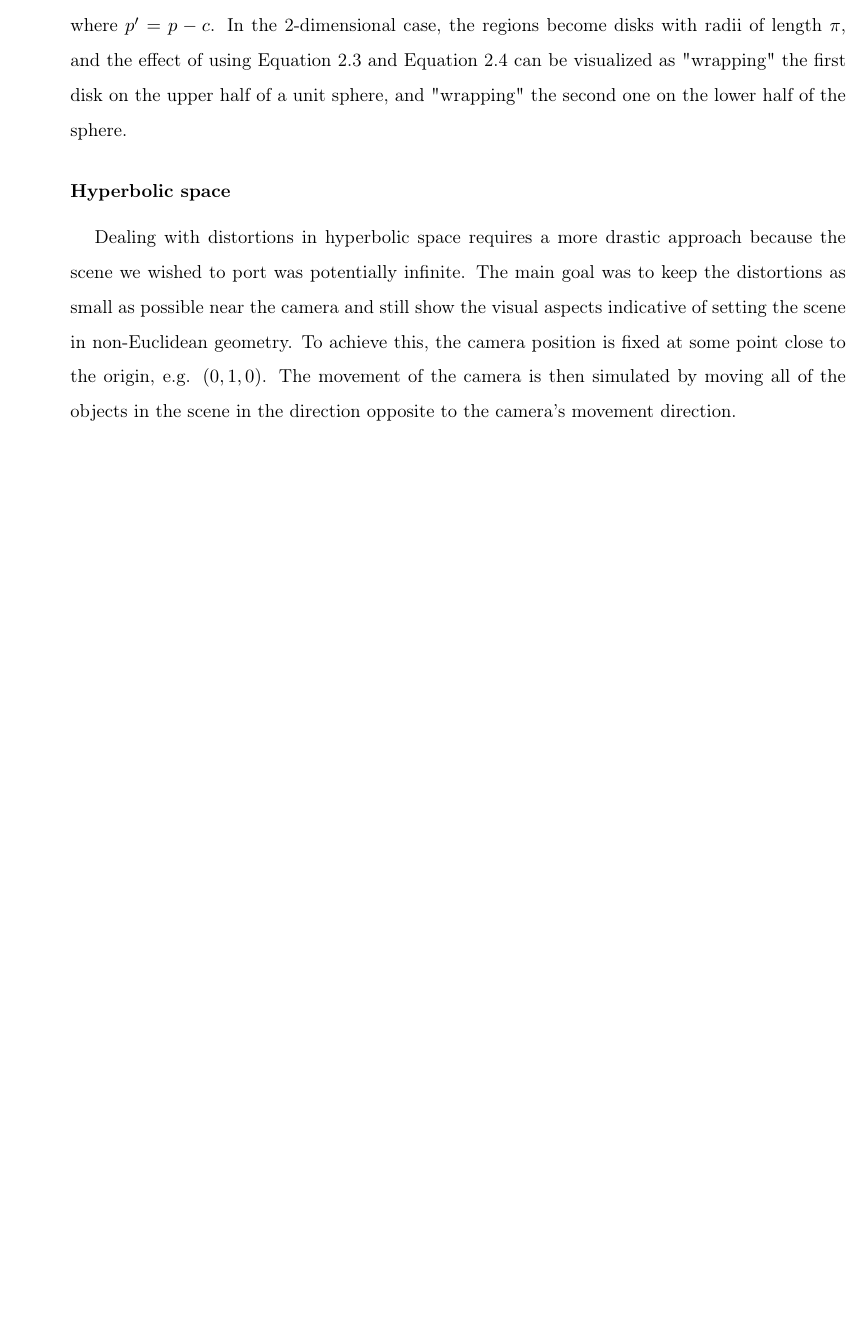
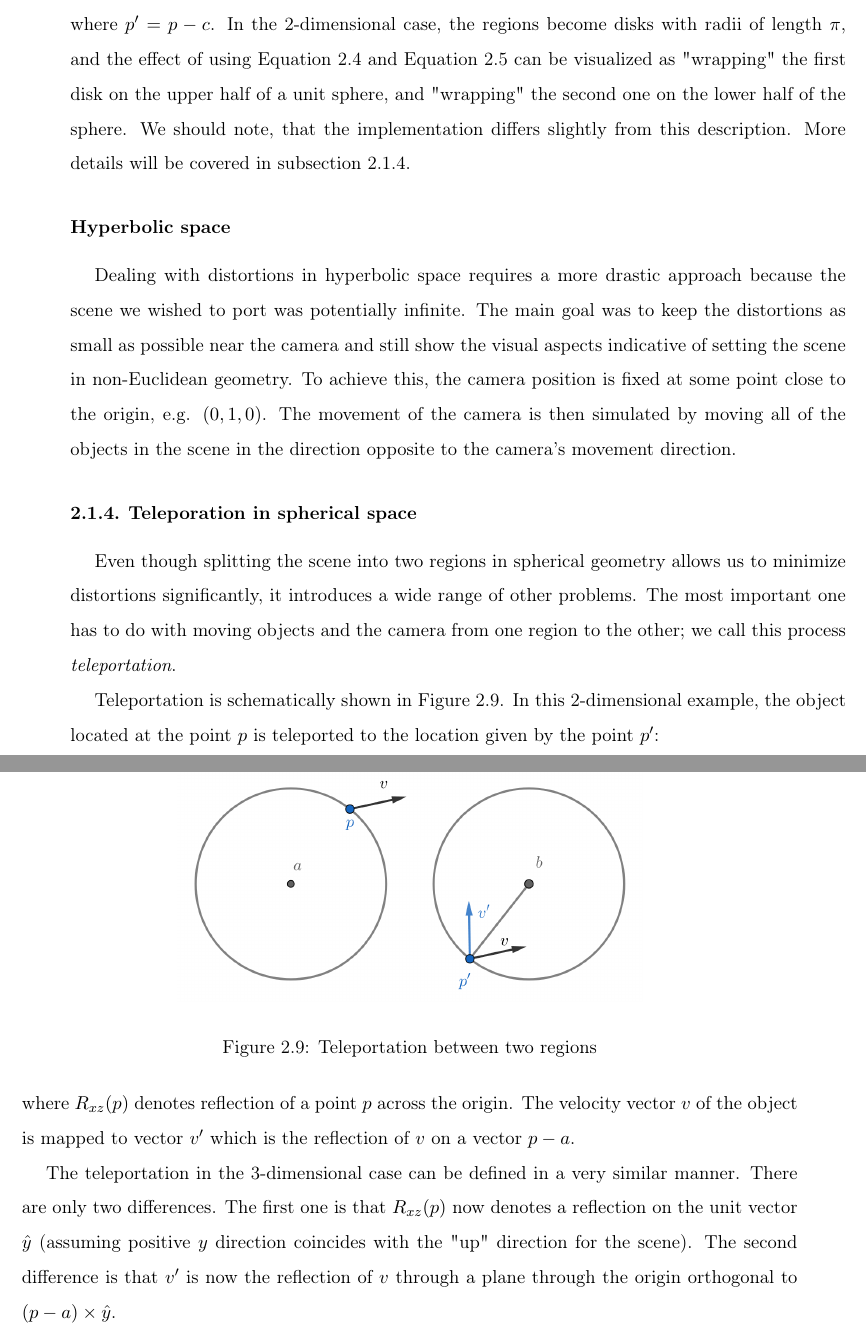
Before and after one commit to Non-Euclidean-World/Thesis, a LaTeX thesis (main.tex, which reads chapters/theoretical_foundations/sections/non-eudlidean-spaces/subsections/practical_considerations.tex, chapters/theoretical_foundations/sections/non-eudlidean-spaces/subsections/spherical_teleportation.tex): part of page 19 of 24 before the commit and two parts of pages 19 and 20 of 25 after it, the two joined at a grey line, cut so that both start at the same text, the shorter picture padded with empty space. Compiled offline with pdfLaTeX.

Commit message:
a few words about teleportation

```diff
--- a/chapters/theoretical_foundations/sections/non-eudlidean-spaces/subsections/practical_considerations.tex
+++ b/chapters/theoretical_foundations/sections/non-eudlidean-spaces/subsections/practical_considerations.tex
@@ -98,7 +98,8 @@ and points $p$ in the second ball (which is centered at a point $c$) using the f
 \end{equation}
 where $p' = p - c$.
 In the 2-dimensional case, the regions become disks with radii of length $\pi$, and the effect of using \autoref{eq:spherical-port-1} and \autoref{eq:spherical-port-2} can be visualized as "wrapping" the first disk on the upper half of a unit sphere, and "wrapping" the second one on the lower half of the sphere.
-
+We should note, that the implementation differs slightly from this description.
+More details will be covered in \autoref{sub:teleportation}.
 
 \subsubsection*{Hyperbolic space}
 Dealing with distortions in hyperbolic space requires a more drastic approach because the scene we wished to port was potentially infinite.
--- /dev/null
+++ b/chapters/theoretical_foundations/sections/non-eudlidean-spaces/subsections/spherical_teleportation.tex
@@ -0,0 +1,22 @@
+\subsection{Teleporation in spherical space} \label{sub:teleportation}
+Even though splitting the scene into two regions in spherical geometry allows us to minimize distortions significantly, it introduces a wide range of other problems.
+The most important one has to do with moving objects and the camera from one region to the other; we call this process \textit{teleportation}.
+
+Teleportation is schematically shown in \autoref{fig:teleportation}.
+\begin{figure}[h]
+    \centering
+    \includegraphics[width=0.6\textwidth]{chapters/theoretical_foundations/sections/non-eudlidean-spaces/resources/teleportation.png}
+    \caption{Teleportation between two regions}
+    \label{fig:teleportation}
+\end{figure}
+In this 2-dimensional example, the object located at the point $p$ is teleported to the location given by the point $p'$:
+\begin{equation*}
+    p' = b + R_{xz}(p - a),
+\end{equation*}
+where $R_{xz}(p)$ denotes reflection of a point $p$ across the origin.
+The velocity vector $v$ of the object is mapped to vector $v'$ which is the reflection of $v$ on a vector $p - a$.
+
+The teleportation in the 3-dimensional case can be defined in a very similar manner.
+There are only two differences.
+The first one is that $R_{xz}(p)$ now denotes a reflection on the unit vector $\hat{y}$ (assuming positive $y$ direction coincides with the "up" direction for the scene).
+The second difference is that $v'$ is now the reflection of $v$ through a plane through the origin orthogonal to $(p - a) \times \hat{y}$.
```
Also changed, not shown: chapters/theoretical_foundations/sections/non-eudlidean-spaces/non_euclidean_geometry.tex (+2 -1 lines), chapters/theoretical_foundations/sections/non-eudlidean-spaces/subsections/transformations.tex (+12 -3 lines), chapters/theoretical_foundations/sections/non-eudlidean-spaces/resources/teleportation.png (added), main.pdf.
